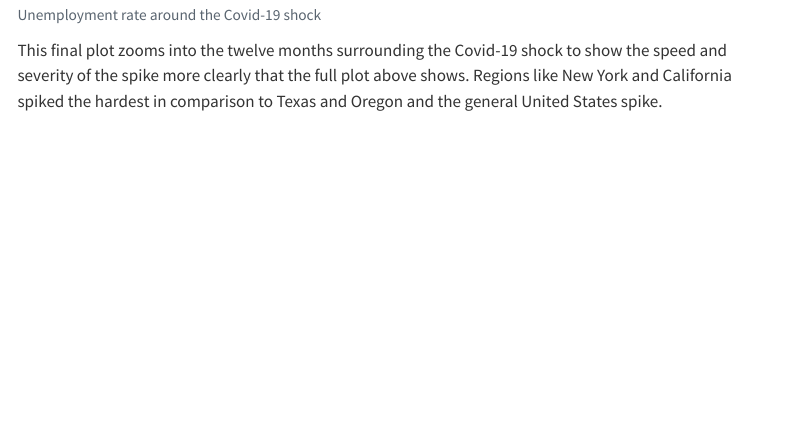
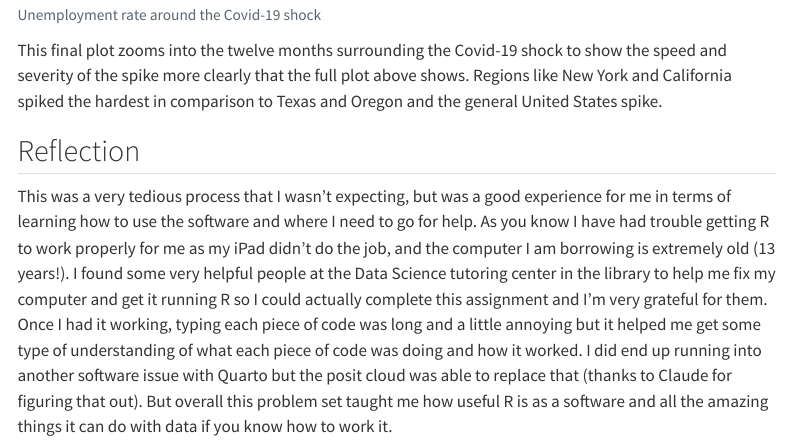
Before and after one commit to Noskcaj8/ec422_PS2_Jackson, a Quarto document (ps2_writeup_Jackson.qmd): the page in a window 1100 px wide, from 5150 px down. Rendered offline with R 4.5, knitr and Pandoc in place of Quarto, with nearby package versions; menus at the side of the page are left out.

Commit message:
Final version of PS2

````diff
--- a/ps2_writeup_Jackson.qmd
+++ b/ps2_writeup_Jackson.qmd
@@ -109,3 +109,7 @@ unemp |>
 ```
 
 This final plot zooms into the twelve months surrounding the Covid-19 shock to show the speed and severity of the spike more clearly that the full plot above shows. Regions like New York and California spiked the hardest in comparison to Texas and Oregon and the general United States spike.
+
+## Reflection
+
+This was a very tedious process that I wasn't expecting, but was a good experience for me in terms of learning how to use the software and where I need to go for help. As you know I have had trouble getting R to work properly for me as my iPad didn't do the job, and the computer I am borrowing is extremely old (13 years!). I found some very helpful people at the Data Science tutoring center in the library to help me fix my computer and get it running R so I could actually complete this assignment and I'm very grateful for them. Once I had it working, typing each piece of code was long and a little annoying but it helped me get some type of understanding of what each piece of code was doing and how it worked. I did end up running into another software issue with Quarto but the posit cloud was able to replace that (thanks to Claude for figuring that out). But overall this problem set taught me how useful R is as a software and all the amazing things it can do with data if you know how to work it.
````
Also changed, not shown: ps2_writeup_Jackson_files/figure-html/unnamed-chunk-6-1.png (added), ps2_writeup_Jackson_files/figure-html/unnamed-chunk-7-1.png (added), ps2_writeup_Jackson_files/figure-html/unnamed-chunk-8-1.png (added), ps2_writeup_Jackson_files/figure-html/unnamed-chunk-9-1.png (added).
